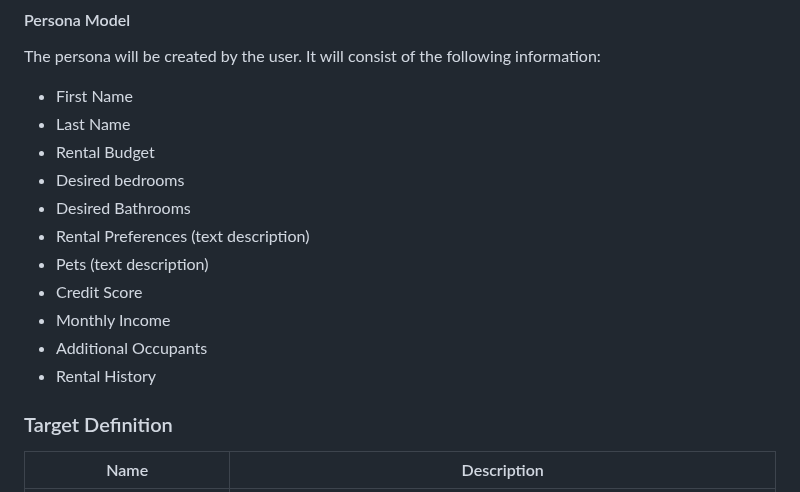
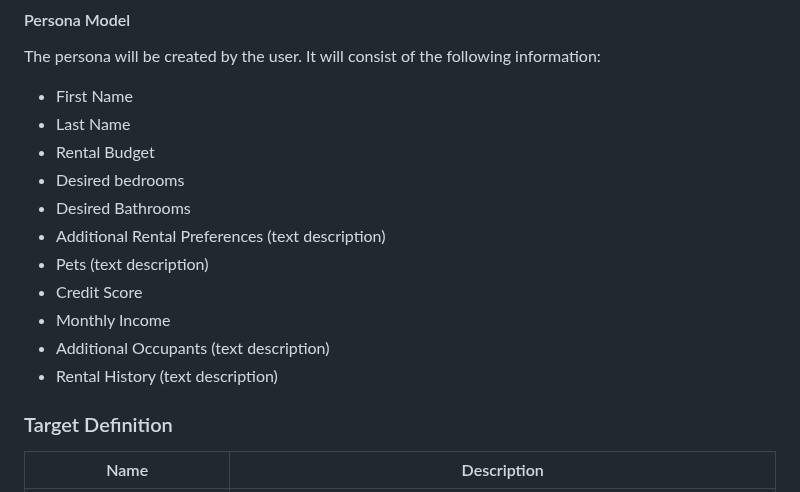
Before and after one commit to JacobTheis/secret-shopper, a Markdown page: PLANNING-DOC.md, the part around the change. Drawn GitHub-style.

Commit message:
More planning doc updates

```diff
--- a/PLANNING-DOC.md
+++ b/PLANNING-DOC.md
@@ -41,12 +41,12 @@ The persona will be created by the user. It will consist of the following inform
 - Rental Budget
 - Desired bedrooms
 - Desired Bathrooms
-- Rental Preferences (text description)
+- Additional Rental Preferences (text description)
 - Pets (text description)
 - Credit Score
 - Monthly Income
-- Additional Occupants
-- Rental History
+- Additional Occupants (text description)
+- Rental History (text description)
 
 ### Target Definition
 
```
